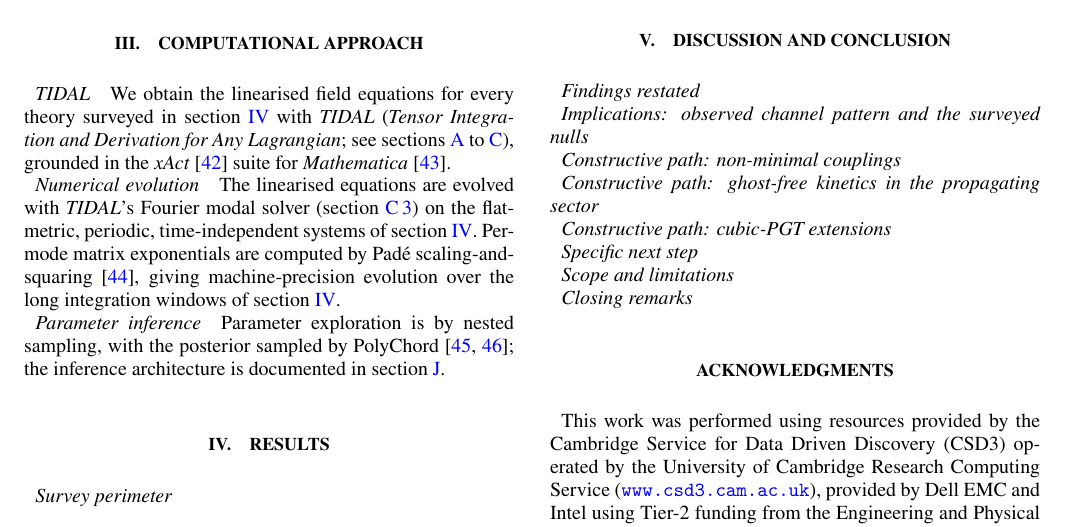
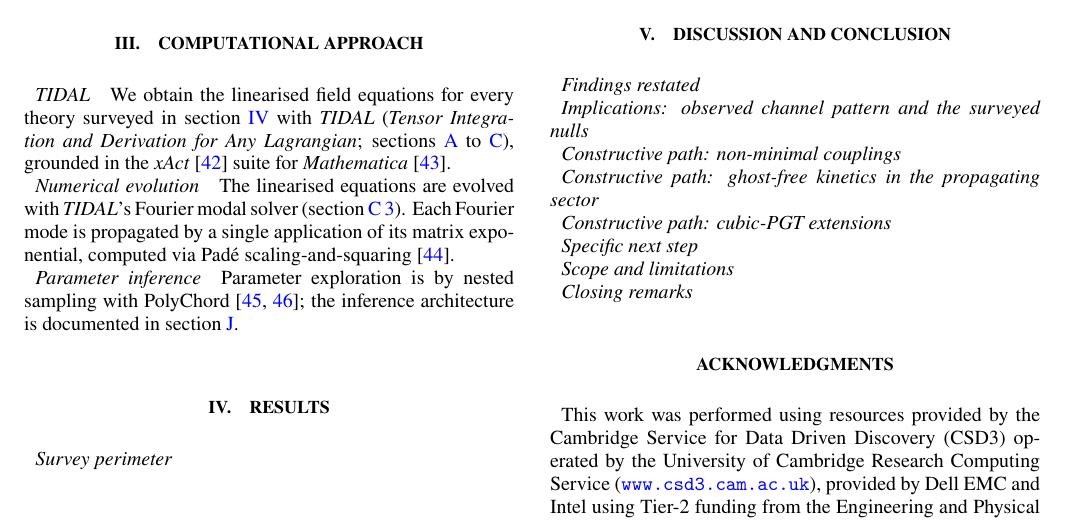
Before and after one commit to WilliamRoyce/tidal, a LaTeX paper (manuscript/main.tex, which reads manuscript/sections/computational_approach.tex): part of page 3 of 28, cut so that both start at the same text. Compiled offline with pdfLaTeX.

Commit message:
fix(computational_approach): adjust word target in deferred paragraph and refine numerical evolution description

```diff
--- a/manuscript/sections/computational_approach.tex
+++ b/manuscript/sections/computational_approach.tex
@@ -29,20 +29,18 @@
 \paragraph*{\TIDAL{}}
 We obtain the linearised field equations for every theory surveyed
 in \cref{Results} with \TIDAL{} (\emph{Tensor Integration and
-Derivation for Any Lagrangian}; see \cref{Architecture,SymbolicComputation,NumericalEvolution}), grounded
+Derivation for Any Lagrangian}; \cref{Architecture,SymbolicComputation,NumericalEvolution}), grounded
 in the \xAct{}~\cite{martingarcia2007xact} suite for
 \Mathematica{}~\cite{mathematica}.
 
 \paragraph*{Numerical evolution}
 The linearised equations are evolved with \TIDAL{}'s Fourier modal
-solver (\cref{ModalSolver}) on the flat-metric, periodic, time-independent systems of
-\cref{Results}.
-Per-mode matrix exponentials are computed by Pad\'e
-scaling-and-squaring~\cite{higham2009scaling}, giving machine-precision
-evolution over the long integration windows of \cref{Results}.
+solver (\cref{ModalSolver}).
+Each Fourier mode is propagated by a single application of its
+matrix exponential, computed via Pad\'e
+scaling-and-squaring~\cite{higham2009scaling}.
 
 \paragraph*{Parameter inference}
-Parameter exploration is by nested sampling, with the posterior
-sampled by
+Parameter exploration is by nested sampling with
 PolyChord~\cite{Handley:2015fda,Handley:2015vkr}; the inference
 architecture is documented in \cref{InferenceArchitecture}.
```
Also changed, not shown: manuscript/sections/computational_approach.tex (2 more changed lines).
